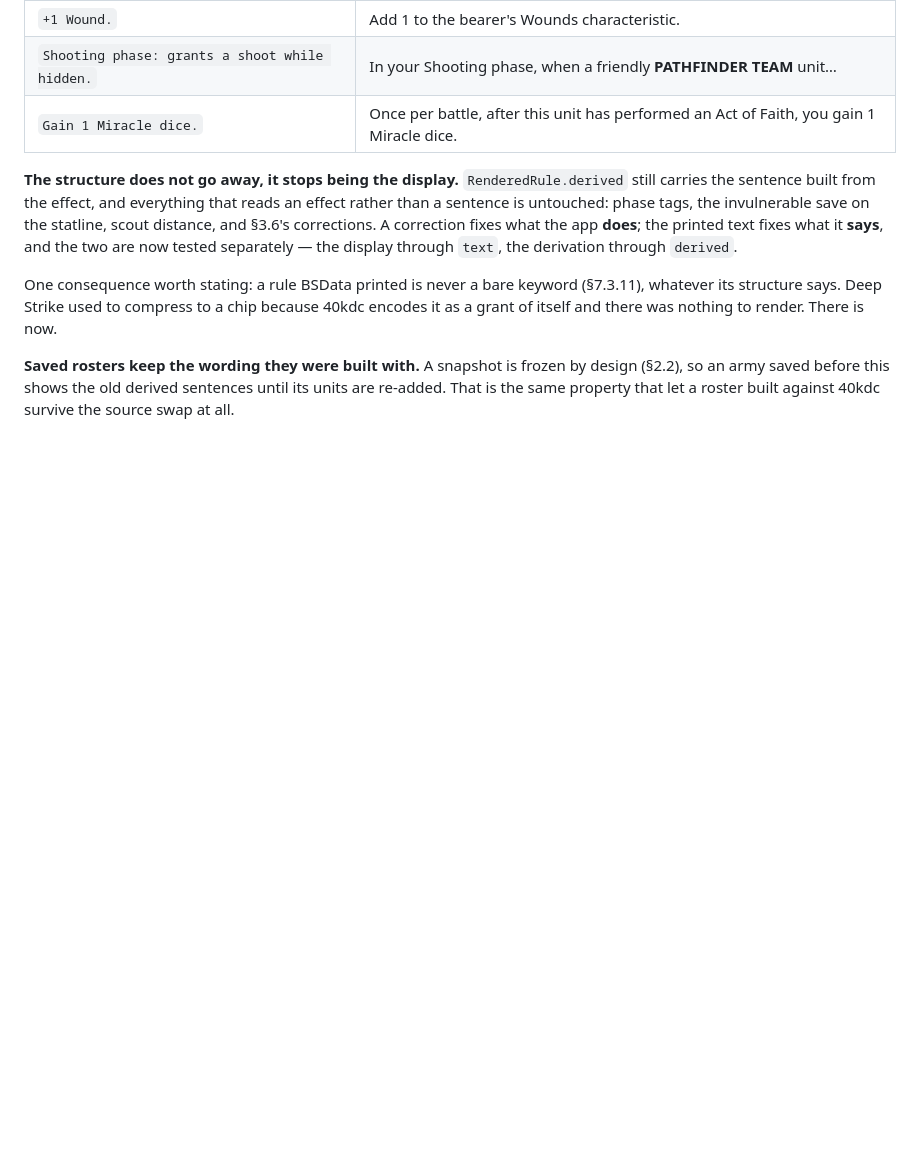
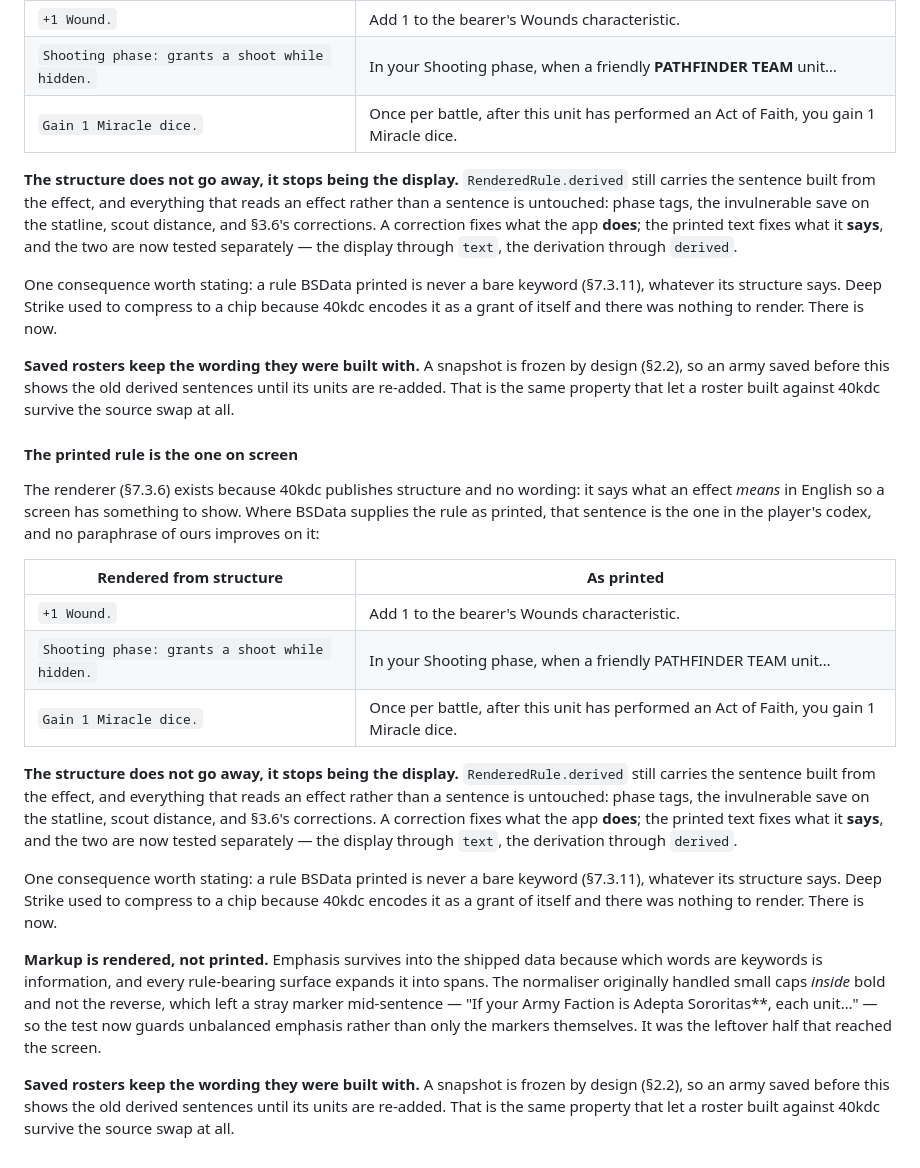
Before and after one commit to Manus-Systematum/Structor, a Markdown page: DESIGN.md, the part around the change. Drawn GitHub-style; blank space fills up the shorter version.

Commit message:
Record the display decision in DESIGN.md
The section the previous commit meant to carry; the shell ate it.

```diff
--- a/DESIGN.md
+++ b/DESIGN.md
@@ -1734,3 +1734,43 @@ There is now.
 by design (§2.2), so an army saved before this shows the old derived
 sentences until its units are re-added. That is the same property that let a
 roster built against 40kdc survive the source swap at all.
+
+
+#### The printed rule is the one on screen
+
+The renderer (§7.3.6) exists because 40kdc publishes structure and no wording:
+it says what an effect *means* in English so a screen has something to show.
+Where BSData supplies the rule as printed, that sentence is the one in the
+player's codex, and no paraphrase of ours improves on it:
+
+| Rendered from structure | As printed |
+| --- | --- |
+| `+1 Wound.` | Add 1 to the bearer's Wounds characteristic. |
+| `Shooting phase: grants a shoot while hidden.` | In your Shooting phase, when a friendly PATHFINDER TEAM unit… |
+| `Gain 1 Miracle dice.` | Once per battle, after this unit has performed an Act of Faith, you gain 1 Miracle dice. |
+
+**The structure does not go away, it stops being the display.**
+`RenderedRule.derived` still carries the sentence built from the effect, and
+everything that reads an effect rather than a sentence is untouched: phase
+tags, the invulnerable save on the statline, scout distance, and §3.6's
+corrections. A correction fixes what the app **does**; the printed text fixes
+what it **says**, and the two are now tested separately — the display through
+`text`, the derivation through `derived`.
+
+One consequence worth stating: a rule BSData printed is never a bare keyword
+(§7.3.11), whatever its structure says. Deep Strike used to compress to a chip
+because 40kdc encodes it as a grant of itself and there was nothing to render.
+There is now.
+
+**Markup is rendered, not printed.** Emphasis survives into the shipped data
+because which words are keywords is information, and every rule-bearing
+surface expands it into spans. The normaliser originally handled small caps
+*inside* bold and not the reverse, which left a stray marker mid-sentence —
+"If your Army Faction is Adepta Sororitas**, each unit…" — so the test now
+guards unbalanced emphasis rather than only the markers themselves. It was the
+leftover half that reached the screen.
+
+**Saved rosters keep the wording they were built with.** A snapshot is frozen
+by design (§2.2), so an army saved before this shows the old derived sentences
+until its units are re-added. That is the same property that let a roster
+built against 40kdc survive the source swap at all.
```
